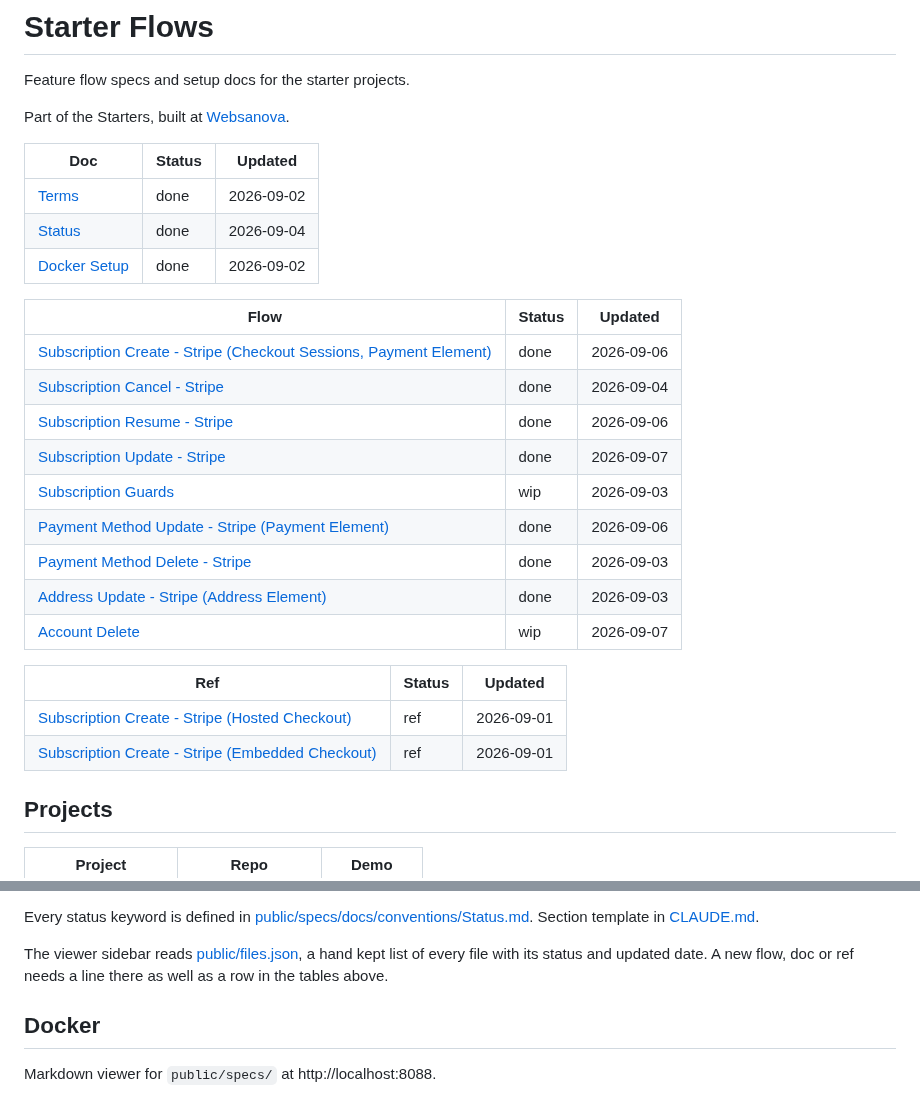
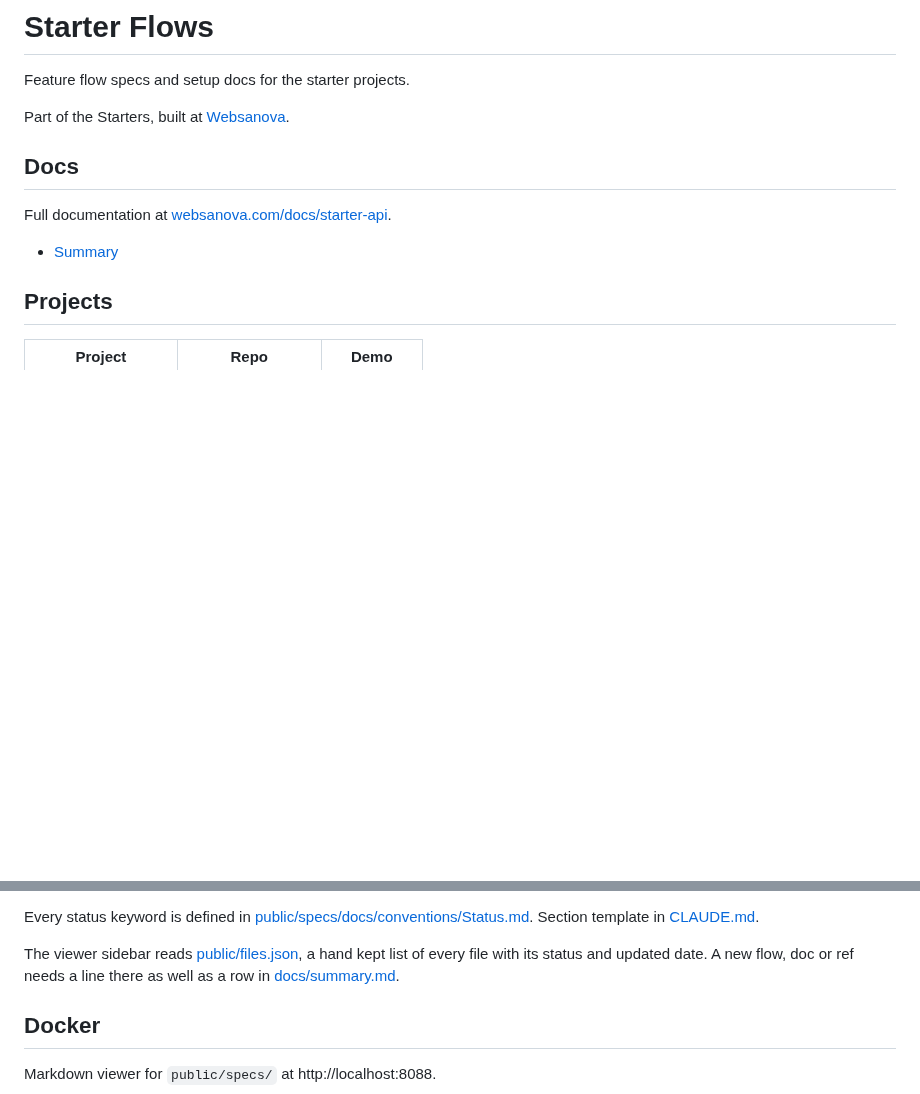
Before and after one commit to websanova/starter-flows, a Markdown page: README.md, 2 parts joined by grey strips. GitHub-like rendering; blank space fills up the shorter version.

Commit message:
Update REAMDE with docs section and separate summary page.

```diff
--- a/README.md
+++ b/README.md
@@ -4,28 +4,11 @@ Feature flow specs and setup docs for the starter projects.
 
 Part of the Starters, built at [Websanova](https://www.websanova.com).
 
-| Doc | Status | Updated |
-| --- | ------ | ------- |
-| [Terms](public/specs/docs/conventions/Terms.md) | done | 2026-09-02 |
-| [Status](public/specs/docs/conventions/Status.md) | done | 2026-09-04 |
-| [Docker Setup](public/specs/docs/setup/DockerSetup.md) | done | 2026-09-02 |
+## Docs
 
-| Flow | Status | Updated |
-| ---- | ------ | ------- |
-| [Subscription Create - Stripe (Checkout Sessions, Payment Element)](public/specs/flows/subscription/stripe/Create.md) | done | 2026-09-06 |
-| [Subscription Cancel - Stripe](public/specs/flows/subscription/stripe/Cancel.md) | done | 2026-09-04 |
-| [Subscription Resume - Stripe](public/specs/flows/subscription/stripe/Resume.md) | done | 2026-09-06 |
-| [Subscription Update - Stripe](public/specs/flows/subscription/stripe/Update.md) | done | 2026-09-07 |
-| [Subscription Guards](public/specs/flows/subscription/Guards.md) | wip | 2026-09-03 |
-| [Payment Method Update - Stripe (Payment Element)](public/specs/flows/payment-method/stripe/Update.md) | done | 2026-09-06 |
-| [Payment Method Delete - Stripe](public/specs/flows/payment-method/stripe/Delete.md) | done | 2026-09-03 |
-| [Address Update - Stripe (Address Element)](public/specs/flows/address/stripe/Update.md) | done | 2026-09-03 |
-| [Account Delete](public/specs/flows/account/Delete.md) | wip | 2026-09-07 |
+Full documentation at [websanova.com/docs/starter-api](https://www.websanova.com/docs/starter-flows).
 
-| Ref | Status | Updated |
-| --- | ------ | ------- |
-| [Subscription Create - Stripe (Hosted Checkout)](public/specs/refs/subscription/stripe/CreateHosted.md) | ref | 2026-09-01 |
-| [Subscription Create - Stripe (Embedded Checkout)](public/specs/refs/subscription/stripe/CreateEmbedded.md) | ref | 2026-09-01 |
+- [Summary](docs/summary.md)
 
 ## Projects
 
@@ -49,7 +32,7 @@ Work the flow out here first, then paste it into a session in the target code re
 
 Every status keyword is defined in [public/specs/docs/conventions/Status.md](public/specs/docs/conventions/Status.md). Section template in [CLAUDE.md](CLAUDE.md).
 
-The viewer sidebar reads [public/files.json](public/files.json), a hand kept list of every file with its status and updated date. A new flow, doc or ref needs a line there as well as a row in the tables above.
+The viewer sidebar reads [public/files.json](public/files.json), a hand kept list of every file with its status and updated date. A new flow, doc or ref needs a line there as well as a row in [docs/summary.md](docs/summary.md).
 
 ## Docker
 
```
Also changed, not shown: docs/summary.md (added, +22 -0 lines).
